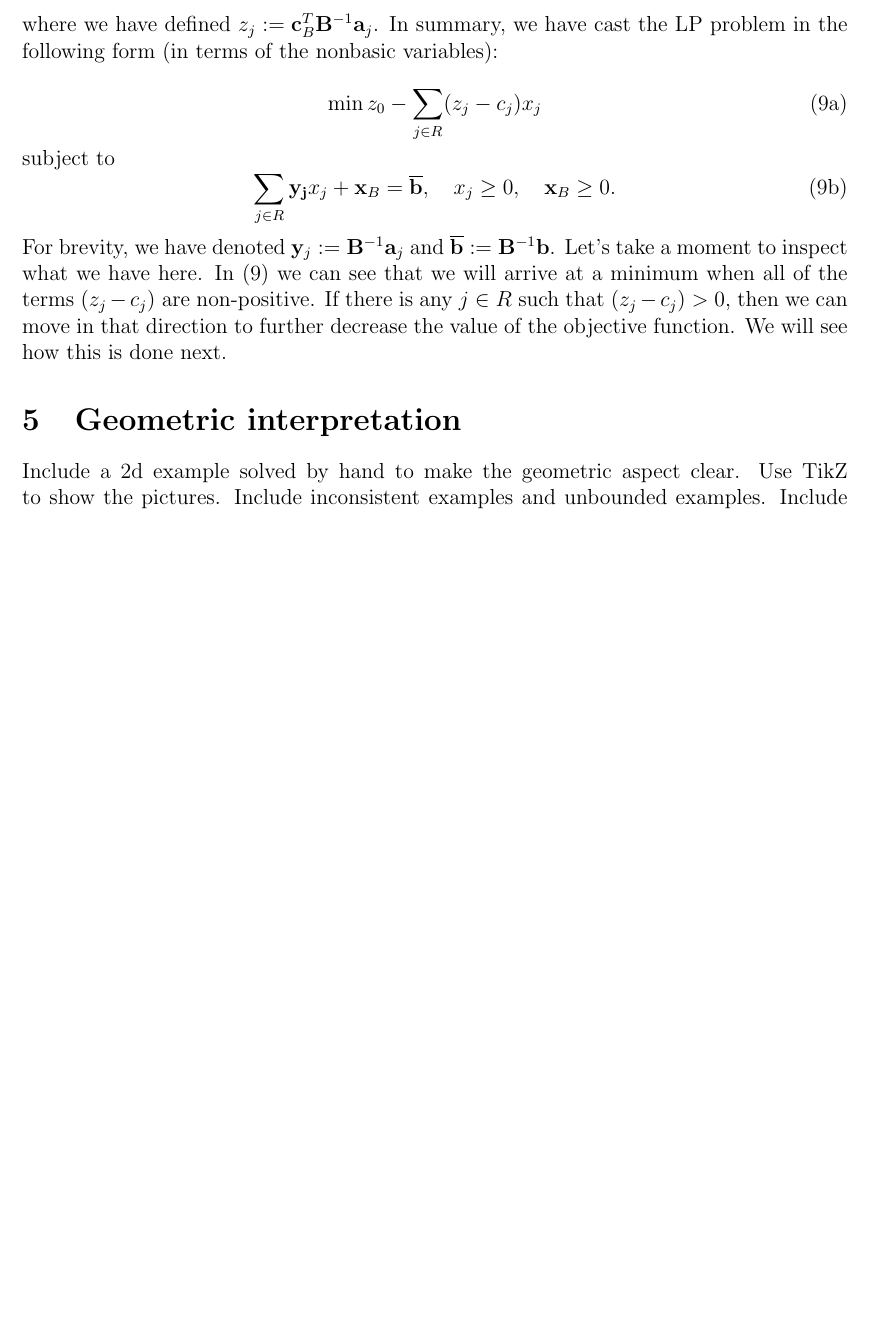
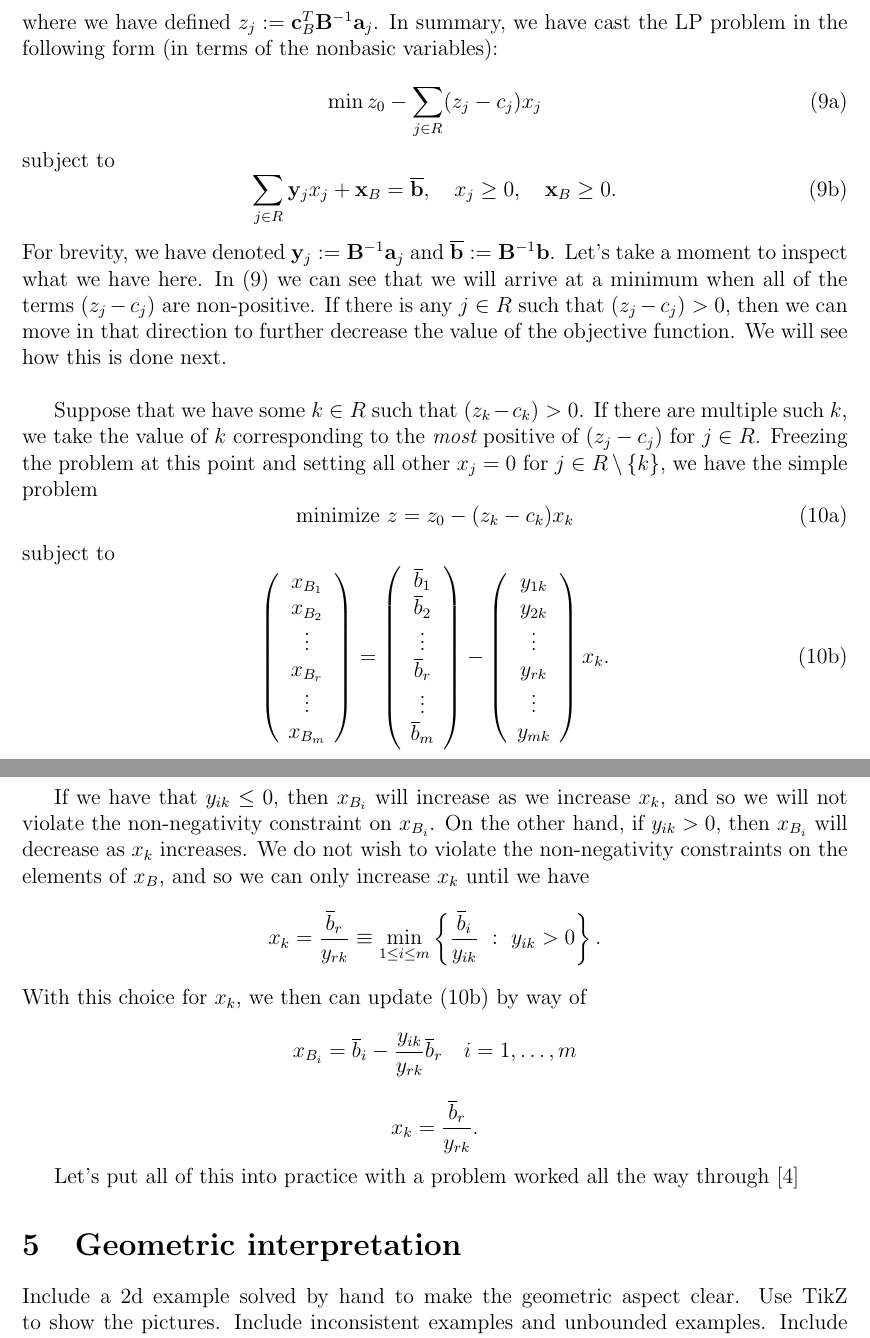
Before and after one commit to mhassell/grok, a LaTeX document (LP/lp.tex): part of page 7 of 8 before the commit and two parts of pages 8 and 9 of 9 after it, the two joined at a grey line, cut so that both start at the same text, the shorter picture padded with empty space. Compiled offline with pdfLaTeX.

Commit message:
a bit more progress

```diff
--- a/LP/lp.tex
+++ b/LP/lp.tex
@@ -358,10 +422,67 @@ where we have defined $z_j := \mathbf{c}_B^T \mathbf{B}^{-1} \mathbf{a}_j $.  In
 \end{equation}
 subject to
 \begin{equation}\label{eq:4.3b}
-\sum_{j \in R} \mathbf{y_j}x_j + \mathbf{x}_B = \overline{\mathbf{b}}, \quad x_j \geq 0, \quad \mathbf{x}_B \geq 0.
+\sum_{j \in R} \mathbf{y}_jx_j + \mathbf{x}_B = \overline{\mathbf{b}}, \quad x_j \geq 0, \quad \mathbf{x}_B \geq 0.
 \end{equation}
 \end{subequations}
-For brevity, we have denoted $\mathbf{y}_j := \mathbf{B}^{-1} \mathbf{a}_j$ and $\overline{\mathbf{b}}:= \mathbf{B}^{-1}\mathbf{b}$.  Let's take a moment to inspect what we have here.  In \eqref{eq:4.3a} we can see that we will arrive at a minimum when all of the terms $(z_j - c_j)$ are non-positive.  If there is any $j \in R$ such that $(z_j - c_j) >0$, then we can move in that direction to further decrease the value of the objective function.  We will see how this is done next.
+For brevity, we have denoted $\mathbf{y}_j := \mathbf{B}^{-1} \mathbf{a}_j$ and $\overline{\mathbf{b}}:= \mathbf{B}^{-1}\mathbf{b}$.  Let's take a moment to inspect what we have here.  In \eqref{eq:4.3a} we can see that we will arrive at a minimum when all of the terms $(z_j - c_j)$ are non-positive.  If there is any $j \in R$ such that $(z_j - c_j) >0$, then we can move in that direction to further decrease the value of the objective function.  We will see how this is done next. \\
+
+Suppose that we have some $k \in R$ such that $(z_k - c_k)>0$.  If there are multiple such $k$, we take the value of $k$ corresponding to the {\it most} positive of $(z_j - c_j)$ for $j \in R$.  Freezing the problem at this point and setting all other $x_j = 0$ for $j \in R \setminus \{k\}$, we have the simple problem
+\begin{subequations}
+\begin{equation}\label{eq:4.4}
+\text{minimize} ~ z = z_0 - (z_k - c_k)x_k
+\end{equation}
+subject to
+\begin{equation}\label{eq:4.5}
+\left(
+\begin{array}{c}
+x_{B_1} \\
+x_{B_2} \\
+\vdots \\
+x_{B_r} \\
+\vdots \\
+x_{B_m}
+\end{array}
+\right)
+=
+\left(
+\begin{array}{c}
+\overline{b}_1 \\
+\overline{b}_2 \\
+\vdots \\
+\overline{b}_r \\
+\vdots \\
+\overline{b}_m
+\end{array}
+\right)
+-
+\left(
+\begin{array}{c}
+y_{1k} \\
+y_{2k} \\
+\vdots  \\
+y_{rk} \\
+\vdots \\
+y_{mk}
+\end{array}
+\right)
+x_k.
+\end{equation}
+\end{subequations}
+
+If we have that $y_{ik} \leq 0$, then $x_{B_i}$ will increase as we increase $x_k$, and so we will not violate the non-negativity constraint on $x_{B_i}$.   On the other hand, if $y_{ik} >0$, then $x_{B_i}$ will decrease as $x_k$ increases.  We do not wish to violate the non-negativity constraints on the elements of $x_B$, and so we can only increase $x_k$ until we have
+$$
+x_k = \frac{\overline{b}_r}{y_{rk}} \equiv \min_{1 \leq i \leq m} \left\{ \frac{\overline{b}_i}{y_{ik}} ~:~ y_{ik} >0 \right\}.
+$$
+With this choice for $x_k$, we then can update \eqref{eq:4.5} by way of
+$$
+x_{B_i} = \overline{b}_i - \frac{y_{ik}}{y_{rk}} \overline{b}_r \quad i=1,\dots,m
+$$
+$$
+x_k = \frac{\overline{b}_r}{y_{rk}}.
+$$
+
+Let's put all of this into practice with a problem worked all the way through \cite{BaJaSh:90}
 
 \section{Geometric interpretation}
 
```
Also changed, not shown: LP/lp.pdf, LP/lp.tex (72 more changed lines).
